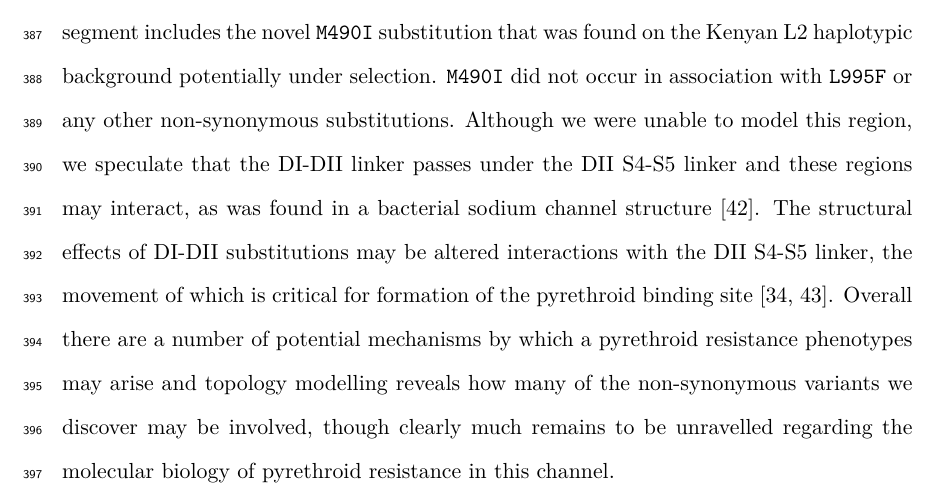
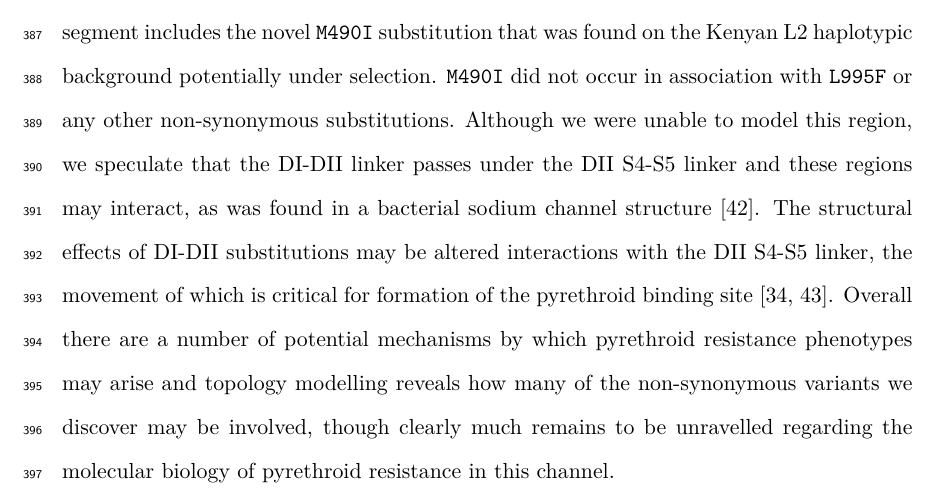
Before and after one commit to malariagen/ag1000g-phase2-vgsc-report, a LaTeX paper (main.tex): part of page 17 of 32, cut so that both start at the same text. Compiled offline with pdfLaTeX.

Commit message:
small text tweak

```diff
--- a/main.tex
+++ b/main.tex
@@ -649,7 +649,9 @@ Although we were unable to model this region, we speculate that the DI-DII linke
 %
 The structural effects of DI-DII substitutions may be altered interactions with the DII S4-S5 linker, the movement of which is critical for formation of the pyrethroid binding site \cite{OReilly2006, Usherwood2007}.
 %
-Overall there are a number of potential mechanisms by which a pyrethroid resistance phenotypes may arise and topology modelling reveals how many of the non-synonymous variants we discover may be involved, though clearly much remains to be unravelled regarding the molecular biology of pyrethroid resistance in this channel.
+Overall there are a number of potential mechanisms by which pyrethroid resistance phenotypes may arise and topology modelling reveals how many of the non-synonymous variants we discover may be involved, though clearly much remains to be unravelled regarding the molecular biology of pyrethroid resistance in this channel.
+%
+
 %%
 
 
```
Also changed, not shown: main.pdf.
